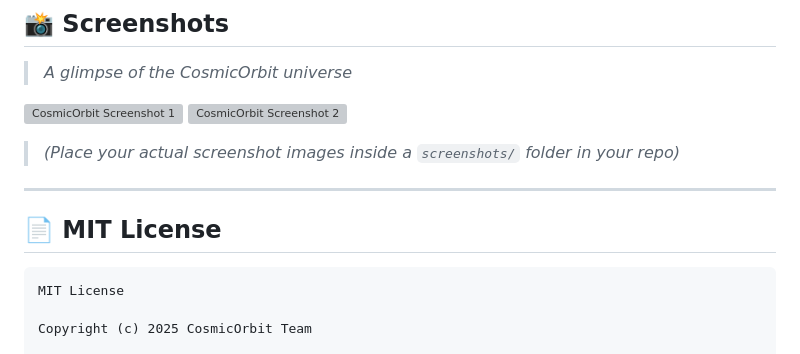
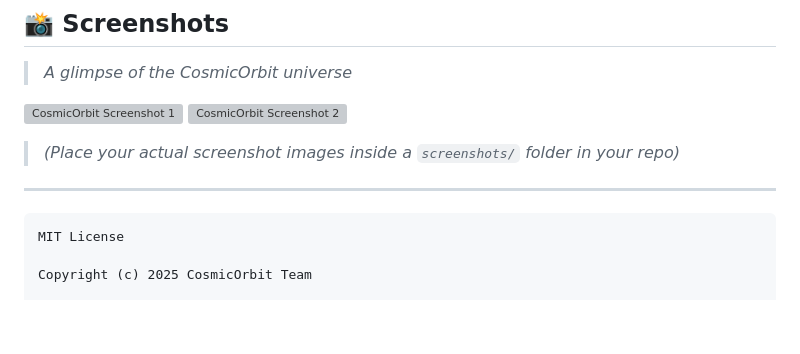
Before and after one commit to SQUADRON-LEADER/CosmicOrbit, a Markdown page: README.md, the part around the change. Drawn GitHub-style; blank space fills up the shorter version; grey boxes are pictures that could not be loaded.

````diff
--- a/README.md
+++ b/README.md
@@ -152,7 +152,7 @@ MIT License
 
 ---
 
-## 📄 MIT License
+
 
 ```
 MIT License
````
